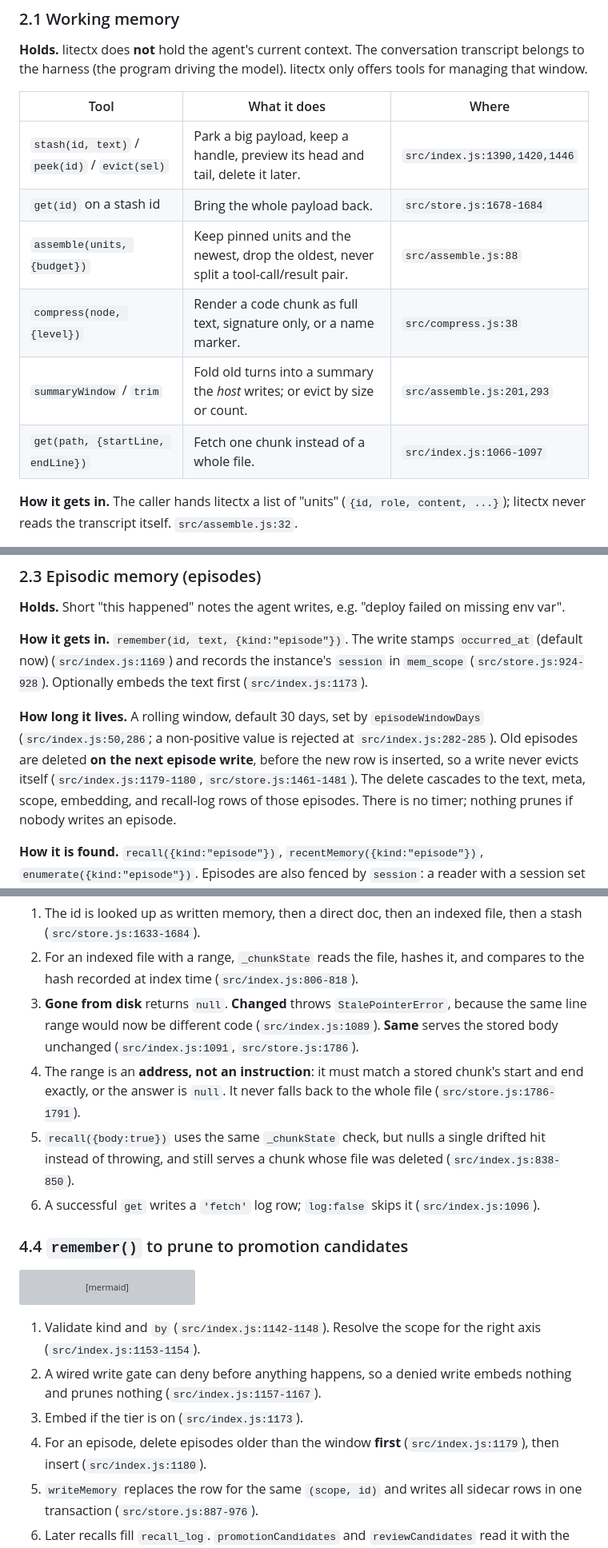
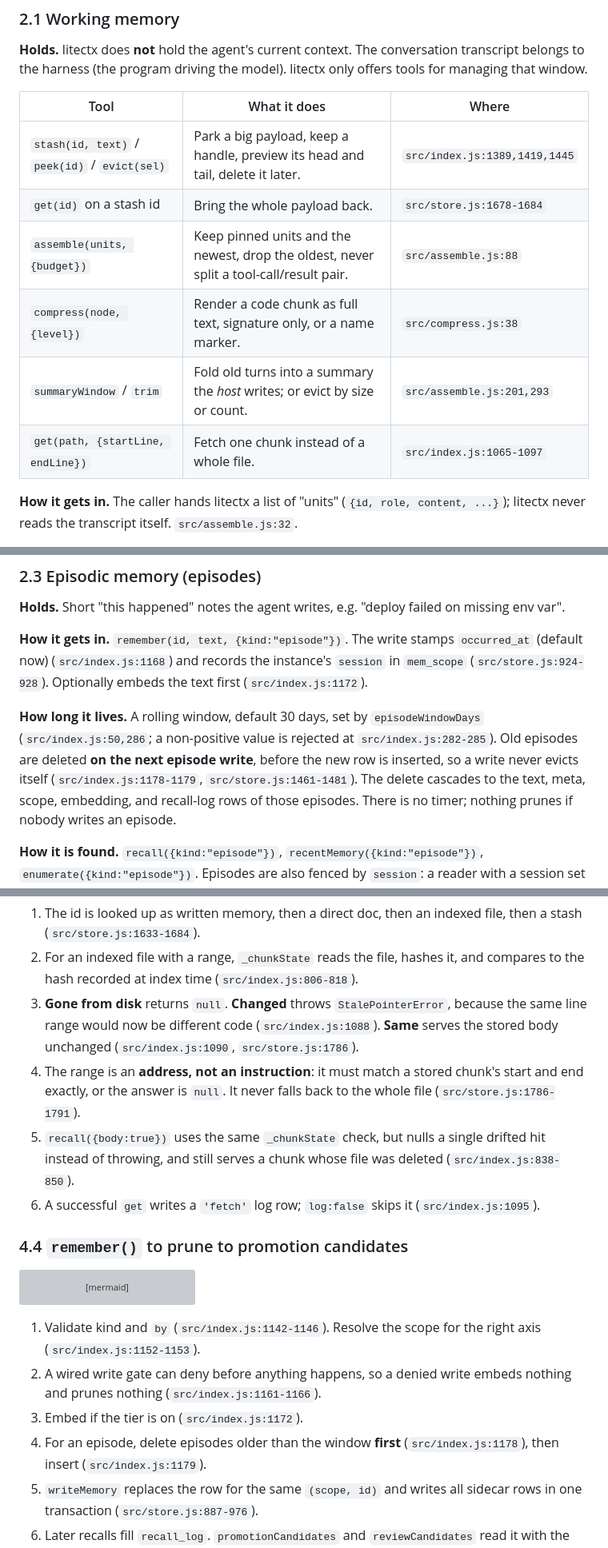
Before and after one commit to hamr0/litectx, a Markdown page: docs/layers.md, 3 parts joined by grey strips. Shown at 80% size. Rendered like a GitHub page; grey boxes are pictures that could not be loaded.

Commit message:
docs: re-point layers.md src/index.js and src/store.js line refs
Co-Authored-By: Claude Opus 5.5 <noreply@anthropic.com>
Claude-Session: https://claude.ai/code/session_01NVVkMKTXHuVpoEm4Z54LTg

````diff
--- a/docs/layers.md
+++ b/docs/layers.md
@@ -91,12 +91,12 @@ the harness (the program driving the model). litectx only offers tools for manag
 
 | Tool | What it does | Where |
 |---|---|---|
-| `stash(id, text)` / `peek(id)` / `evict(sel)` | Park a big payload, keep a handle, preview its head and tail, delete it later. | `src/index.js:1390,1420,1446` |
+| `stash(id, text)` / `peek(id)` / `evict(sel)` | Park a big payload, keep a handle, preview its head and tail, delete it later. | `src/index.js:1389,1419,1445` |
 | `get(id)` on a stash id | Bring the whole payload back. | `src/store.js:1678-1684` |
 | `assemble(units, {budget})` | Keep pinned units and the newest, drop the oldest, never split a tool-call/result pair. | `src/assemble.js:88` |
 | `compress(node, {level})` | Render a code chunk as full text, signature only, or a name marker. | `src/compress.js:38` |
 | `summaryWindow` / `trim` | Fold old turns into a summary the *host* writes; or evict by size or count. | `src/assemble.js:201,293` |
-| `get(path, {startLine, endLine})` | Fetch one chunk instead of a whole file. | `src/index.js:1066-1097` |
+| `get(path, {startLine, endLine})` | Fetch one chunk instead of a whole file. | `src/index.js:1065-1097` |
 
 **How it gets in.** The caller hands litectx a list of "units" (`{id, role, content, ...}`); litectx never
 reads the transcript itself. `src/assemble.js:32`.
@@ -155,13 +155,13 @@ instead of reporting "0 callers" (`src/impact.js:29`, `src/impact.js:66`). Only
 **Holds.** Short "this happened" notes the agent writes, e.g. "deploy failed on missing env var".
 
 **How it gets in.** `remember(id, text, {kind:"episode"})`. The write stamps `occurred_at` (default now)
-(`src/index.js:1169`) and records the instance's `session` in `mem_scope` (`src/store.js:924-928`). Optionally embeds the
-text first (`src/index.js:1173`).
+(`src/index.js:1168`) and records the instance's `session` in `mem_scope` (`src/store.js:924-928`). Optionally embeds the
+text first (`src/index.js:1172`).
 
 **How long it lives.** A rolling window, default 30 days, set by `episodeWindowDays`
 (`src/index.js:50,286`; a non-positive value is rejected at `src/index.js:282-285`). Old episodes are deleted
 **on the next episode write**, before the new row is inserted, so a write never evicts itself
-(`src/index.js:1179-1180`, `src/store.js:1461-1481`). The delete cascades to the text, meta, scope, embedding, and
+(`src/index.js:1178-1179`, `src/store.js:1461-1481`). The delete cascades to the text, meta, scope, embedding, and
 recall-log rows of those episodes. There is no timer; nothing prunes if nobody writes an episode.
 
 **How it is found.** `recall({kind:"episode"})`, `recentMemory({kind:"episode"})`, `enumerate({kind:"episode"})`.
@@ -431,13 +431,13 @@ flowchart TD
 2. For an indexed file with a range, `_chunkState` reads the file, hashes it, and compares to the hash recorded at
    index time (`src/index.js:806-818`).
 3. **Gone from disk** returns `null`. **Changed** throws `StalePointerError`, because the same line range would now be
-   different code (`src/index.js:1089`). **Same** serves the stored body unchanged (`src/index.js:1091`,
+   different code (`src/index.js:1088`). **Same** serves the stored body unchanged (`src/index.js:1090`,
    `src/store.js:1786`).
 4. The range is an **address, not an instruction**: it must match a stored chunk's start and end exactly, or the
    answer is `null`. It never falls back to the whole file (`src/store.js:1786-1791`).
 5. `recall({body:true})` uses the same `_chunkState` check, but nulls a single drifted hit instead of throwing, and
    still serves a chunk whose file was deleted (`src/index.js:838-850`).
-6. A successful `get` writes a `'fetch'` log row; `log:false` skips it (`src/index.js:1096`).
+6. A successful `get` writes a `'fetch'` log row; `log:false` skips it (`src/index.js:1095`).
 
 ### 4.4 `remember()` to prune to promotion candidates
 
@@ -467,11 +467,11 @@ sequenceDiagram
   S-->>C: [{path, hits}] - a flag, not an action
 ```
 
-1. Validate kind and `by` (`src/index.js:1142-1148`). Resolve the scope for the right axis (`src/index.js:1153-1154`).
+1. Validate kind and `by` (`src/index.js:1142-1146`). Resolve the scope for the right axis (`src/index.js:1152-1153`).
 2. A wired write gate can deny before anything happens, so a denied write embeds nothing and prunes nothing
-   (`src/index.js:1157-1167`).
-3. Embed if the tier is on (`src/index.js:1173`).
-4. For an episode, delete episodes older than the window **first** (`src/index.js:1179`), then insert (`src/index.js:1180`).
+   (`src/index.js:1161-1166`).
+3. Embed if the tier is on (`src/index.js:1172`).
+4. For an episode, delete episodes older than the window **first** (`src/index.js:1178`), then insert (`src/index.js:1179`).
 5. `writeMemory` replaces the row for the same `(scope, id)` and writes all sidecar rows in one transaction
    (`src/store.js:887-976`).
 6. Later recalls fill `recall_log`. `promotionCandidates` and `reviewCandidates` read it with the same owner/session
````
Also changed, not shown: other parts of docs/layers.md (+7 -7 lines).
